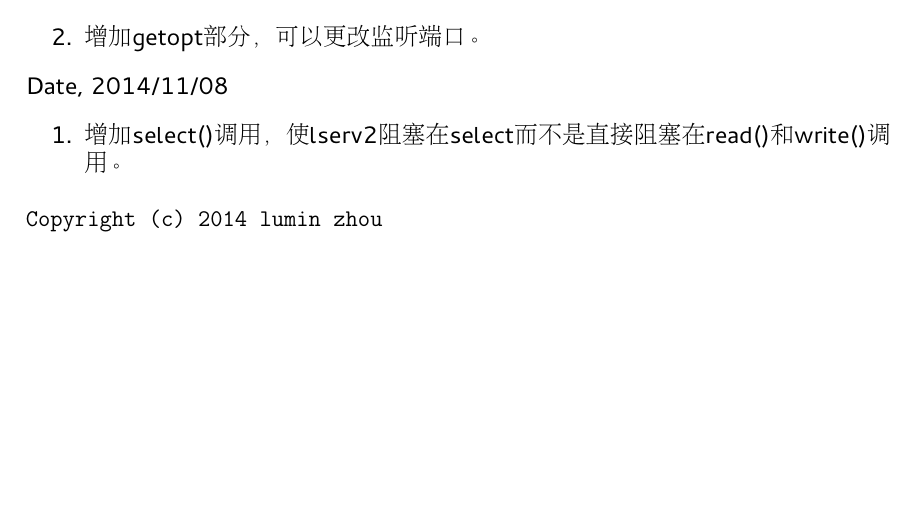
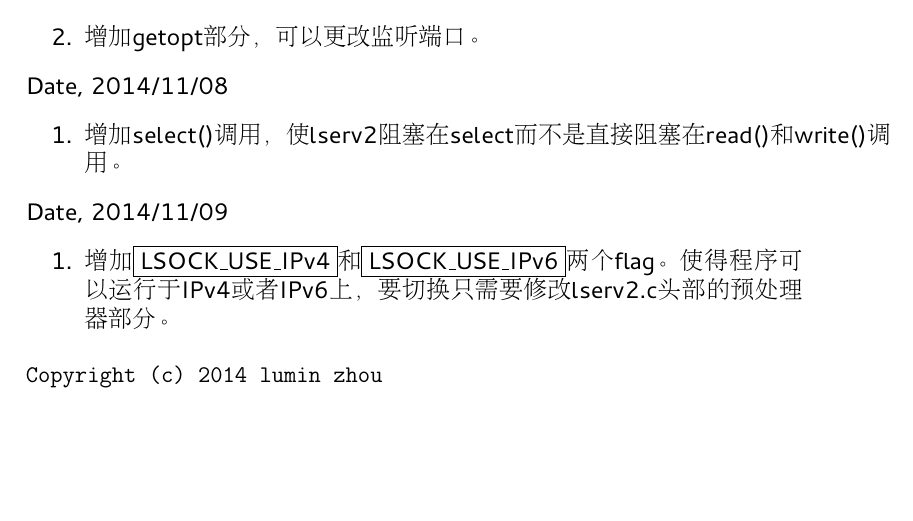
Before and after one commit to TimofonicJunkRoom/withLinux, a LaTeX document (lserv2.tex): part of page 5 of 5, cut so that both start at the same text. The pictures show the PDF file lserv2.pdf that the author committed with the source.

Commit message:
lserv2.tex: update doc, with IPv6 compatibility

```diff
--- a/lserv2.tex
+++ b/lserv2.tex
@@ -108,7 +108,10 @@ Try = 256^{4}
 		\begin{enumerate}
 		\item 增加select()调用，使lserv2阻塞在select而不是直接阻塞在read()和write()调用。
 		\end{enumerate}
-
+		Date, 2014/11/09
+		\begin{enumerate}
+		\item 增加\fbox{LSOCK\_USE\_IPv4}和\fbox{LSOCK\_USE\_IPv6}两个flag。使得程序可以运行于IPv4或者IPv6上，要切换只需要修改lserv2.c头部的预处理器部分。
+		\end{enumerate}
 
 	\begin{verbatim}
 Copyright (c) 2014 lumin zhou
```
Also changed, not shown: lserv2.pdf.
